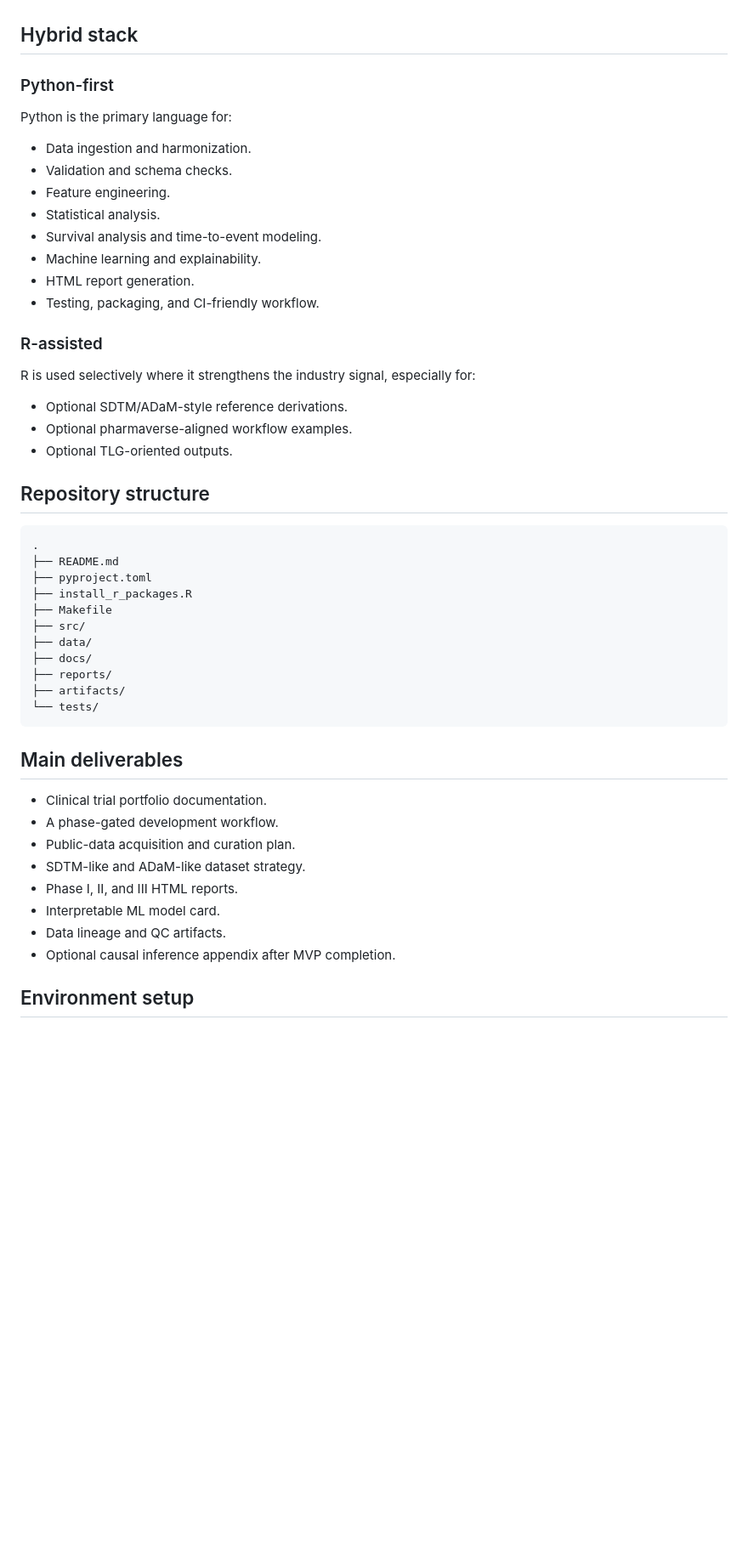
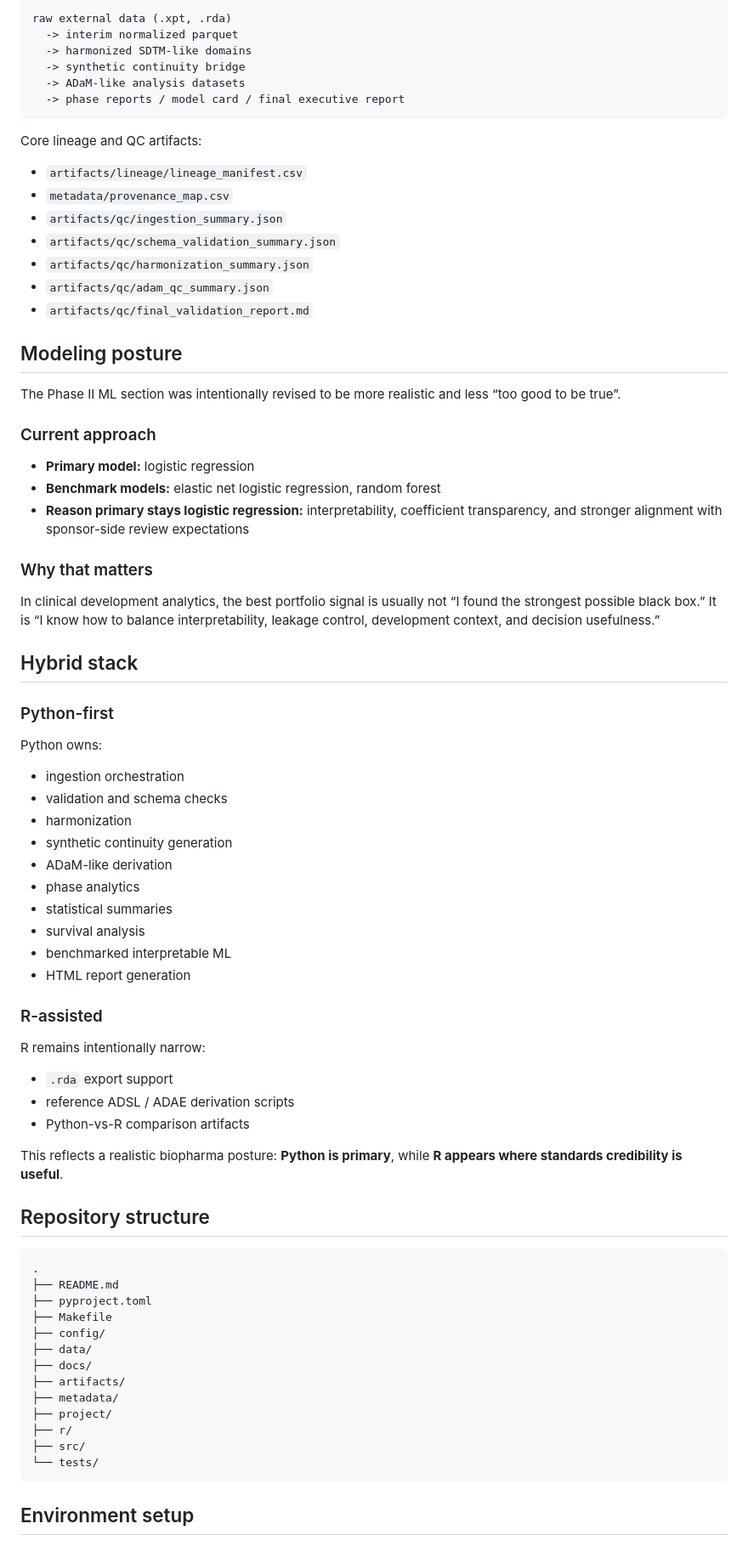
Before and after one commit to andresrogers/clinical-trial-machine-learning-for-biopharma-cdisc-sdtm-adam, a Markdown page: README.md, the part around one of its changes. Shown at 85% size. GitHub-like rendering; blank space fills up the shorter version.

````diff
--- a/README.md
+++ b/README.md
@@ -61,22 +123,56 @@ The repository does not claim submission-ready production delivery, but it is in
+```text
+raw external data (.xpt, .rda)
+  -> interim normalized parquet
+  -> harmonized SDTM-like domains
+  -> synthetic continuity bridge
+  -> ADaM-like analysis datasets
+  -> phase reports / model card / final executive report
+```
+
+Core lineage and QC artifacts:
+- `artifacts/lineage/lineage_manifest.csv`
+- `metadata/provenance_map.csv`
+- `artifacts/qc/ingestion_summary.json`
+- `artifacts/qc/schema_validation_summary.json`
+- `artifacts/qc/harmonization_summary.json`
+- `artifacts/qc/adam_qc_summary.json`
+- `artifacts/qc/final_validation_report.md`
+
+## Modeling posture
+
+The Phase II ML section was intentionally revised to be more realistic and less “too good to be true”.
+
+### Current approach
+- **Primary model:** logistic regression
+- **Benchmark models:** elastic net logistic regression, random forest
+- **Reason primary stays logistic regression:** interpretability, coefficient transparency, and stronger alignment with sponsor-side review expectations
+
+### Why that matters
+In clinical development analytics, the best portfolio signal is usually not “I found the strongest possible black box.”
+It is “I know how to balance interpretability, leakage control, development context, and decision usefulness.”
 
 ## Hybrid stack
 
 ### Python-first
-Python is the primary language for:
-- Data ingestion and harmonization.
-- Validation and schema checks.
-- Feature engineering.
-- Statistical analysis.
-- Survival analysis and time-to-event modeling.
-- Machine learning and explainability.
-- HTML report generation.
-- Testing, packaging, and CI-friendly workflow.
+Python owns:
+- ingestion orchestration
+- validation and schema checks
+- harmonization
+- synthetic continuity generation
+- ADaM-like derivation
+- phase analytics
+- statistical summaries
+- survival analysis
+- benchmarked interpretable ML
+- HTML report generation
 
 ### R-assisted
-R is used selectively where it strengthens the industry signal, especially for:
-- Optional SDTM/ADaM-style reference derivations.
-- Optional pharmaverse-aligned workflow examples.
-- Optional TLG-oriented outputs.
+R remains intentionally narrow:
+- `.rda` export support
+- reference ADSL / ADAE derivation scripts
+- Python-vs-R comparison artifacts
+
+This reflects a realistic biopharma posture: **Python is primary**, while **R appears where standards credibility is useful**.
 
 ## Repository structure
 
@@ -84,26 +180,17 @@ R is used selectively where it strengthens the industry signal, especially for:
 .
 ├── README.md
 ├── pyproject.toml
-├── install_r_packages.R
 ├── Makefile
-├── src/
+├── config/
 ├── data/
 ├── docs/
-├── reports/
 ├── artifacts/
+├── metadata/
+├── project/
+├── r/
+├── src/
 └── tests/
 ```
-
-## Main deliverables
-
-- Clinical trial portfolio documentation.
-- A phase-gated development workflow.
-- Public-data acquisition and curation plan.
-- SDTM-like and ADaM-like dataset strategy.
-- Phase I, II, and III HTML reports.
-- Interpretable ML model card.
-- Data lineage and QC artifacts.
-- Optional causal inference appendix after MVP completion.
 
 ## Environment setup
 
````
Also changed, not shown: other parts of README.md (+157 -55 lines).
